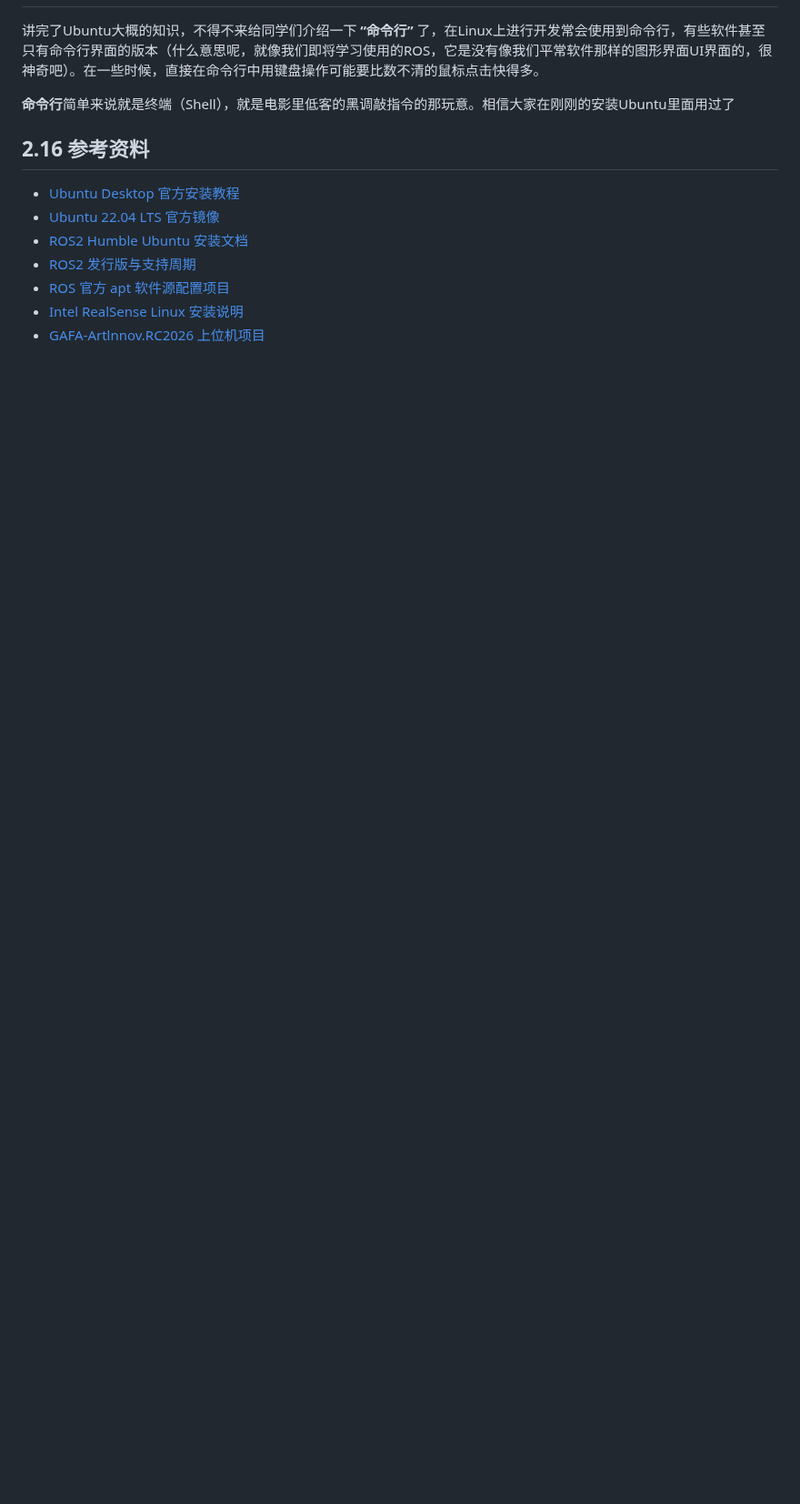
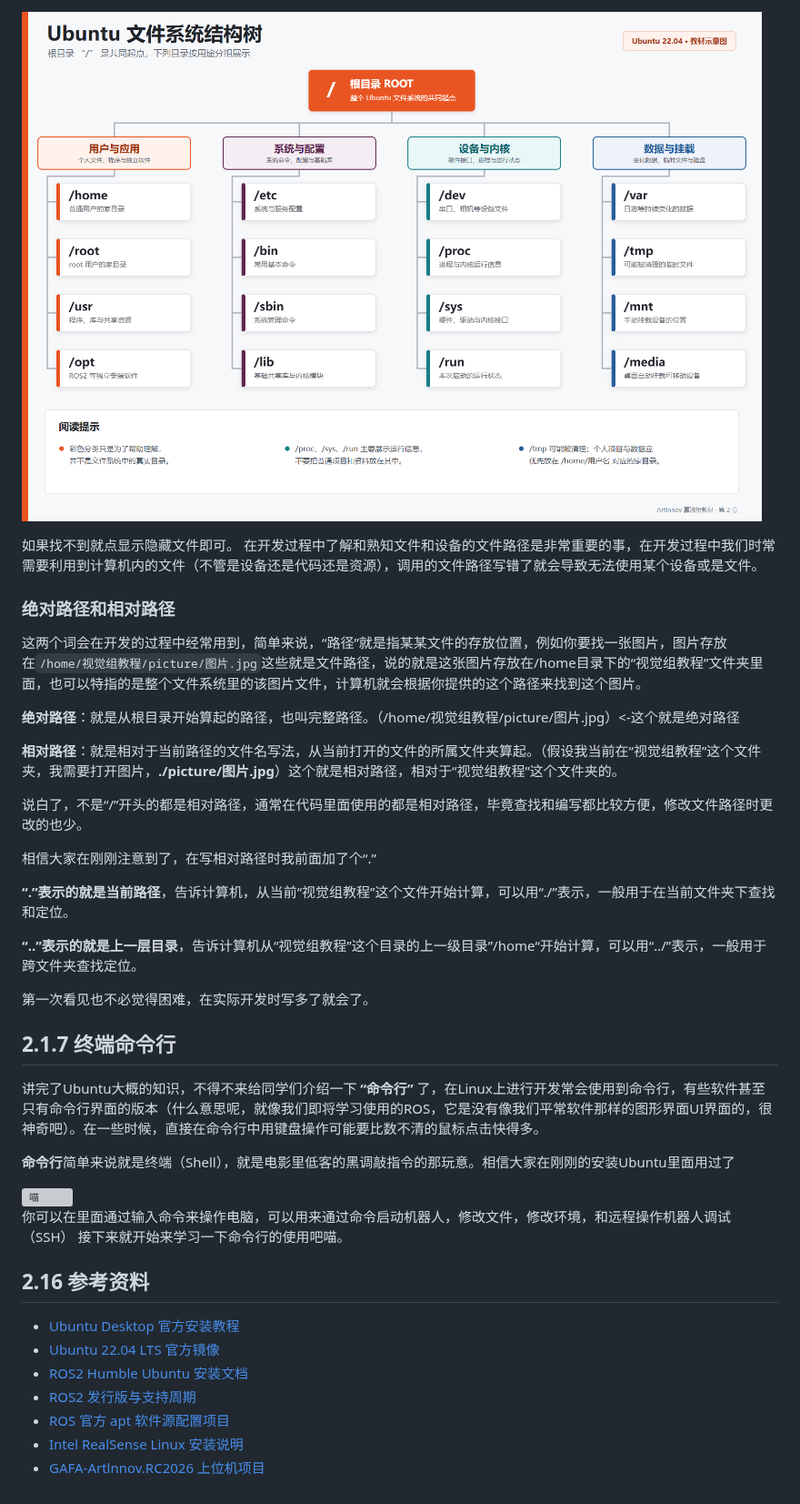
Before and after one commit to HGZQ1/Alg_Team_Tutorial, a Markdown page: 2.开发环境搭建.md, the part around one of its changes. Shown at 91% size. Rendered like a GitHub page; pictures changed too: picture/ubuntu文件系统结构树.png (added); blank space fills up the shorter version; grey boxes are pictures that could not be loaded.

```diff
--- a/2.开发环境搭建.md
+++ b/2.开发环境搭建.md
@@ -90,7 +114,34 @@ windows操作系统就像把资源藏起来，仅在有限的范围内限制你
+[![Ubuntu 文件系统结构树](picture/ubuntu文件系统结构树.png)](picture/ubuntu文件系统结构树.svg)
+
+如果找不到就点显示隐藏文件即可。
+在开发过程中了解和熟知文件和设备的文件路径是非常重要的事，在开发过程中我们时常需要利用到计算机内的文件（不管是设备还是代码还是资源），调用的文件路径写错了就会导致无法使用某个设备或是文件。
+
+### 绝对路径和相对路径
+这两个词会在开发的过程中经常用到，简单来说，“路径”就是指某某文件的存放位置，例如你要找一张图片，图片存放在`/home/视觉组教程/picture/图片.jpg`这些就是文件路径，说的就是这张图片存放在/home目录下的“视觉组教程”文件夹里面，也可以特指的是整个文件系统里的该图片文件，计算机就会根据你提供的这个路径来找到这个图片。
+
+**绝对路径**：就是从根目录开始算起的路径，也叫完整路径。（/home/视觉组教程/picture/图片.jpg）<-这个就是绝对路径
+
+**相对路径**：就是相对于当前路径的文件名写法，从当前打开的文件的所属文件夹算起。（假设我当前在“视觉组教程”这个文件夹，我需要打开图片，**./picture/图片.jpg**）这个就是相对路径，相对于“视觉组教程”这个文件夹的。
+
+说白了，不是“/”开头的都是相对路径，通常在代码里面使用的都是相对路径，毕竟查找和编写都比较方便，修改文件路径时更改的也少。
+
+相信大家在刚刚注意到了，在写相对路径时我前面加了个“.”
+
+**“.”表示的就是当前路径**，告诉计算机，从当前“视觉组教程”这个文件开始计算，可以用“./”表示，一般用于在当前文件夹下查找和定位。
+
+**“..”表示的就是上一层目录**，告诉计算机从“视觉组教程”这个目录的上一级目录”/home“开始计算，可以用“../”表示，一般用于跨文件夹查找定位。
+
+第一次看见也不必觉得困难，在实际开发时写多了就会了。
+
+## 2.1.7 终端命令行
 讲完了Ubuntu大概的知识，不得不来给同学们介绍一下 **“命令行”** 了，在Linux上进行开发常会使用到命令行，有些软件甚至只有命令行界面的版本（什么意思呢，就像我们即将学习使用的ROS，它是没有像我们平常软件那样的图形界面UI界面的，很神奇吧）。在一些时候，直接在命令行中用键盘操作可能要比数不清的鼠标点击快得多。
 
 **命令行**简单来说就是终端（Shell），就是电影里低客的黑调敲指令的那玩意。相信大家在刚刚的安装Ubuntu里面用过了
 
+<img src="https://www.techlila.com/wp-content/uploads/2018/01/terminal.png" alt="喵" style="width: 500px; height: 300px;">
+
+你可以在里面通过输入命令来操作电脑，可以用来通过命令启动机器人，修改文件，修改环境，和远程操作机器人调试（SSH）
+接下来就开始来学习一下命令行的使用吧喵。
 
 ## 2.16 参考资料
 
```
Also changed, not shown: other parts of 2.开发环境搭建.md (+26 -2 lines), 1 other file.
